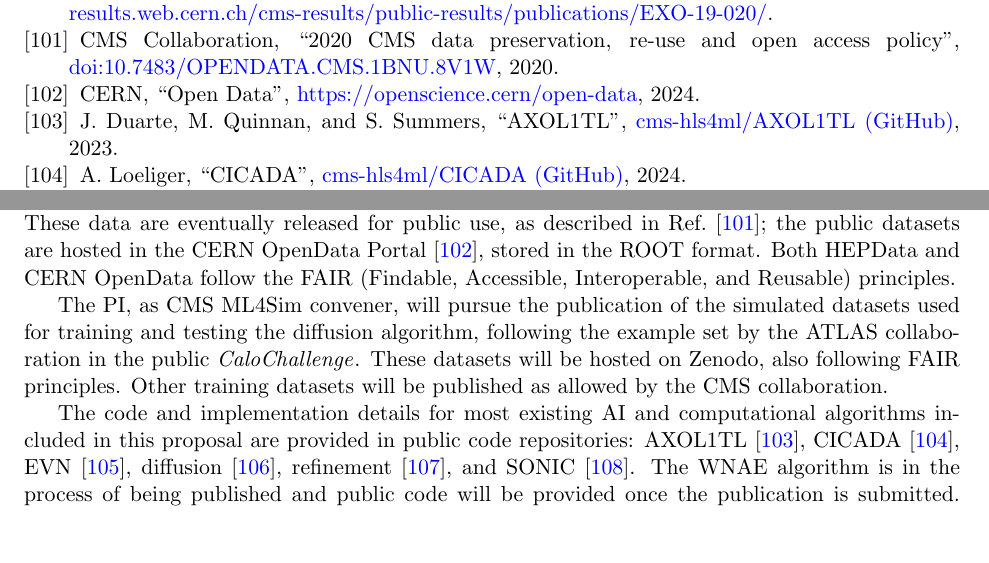
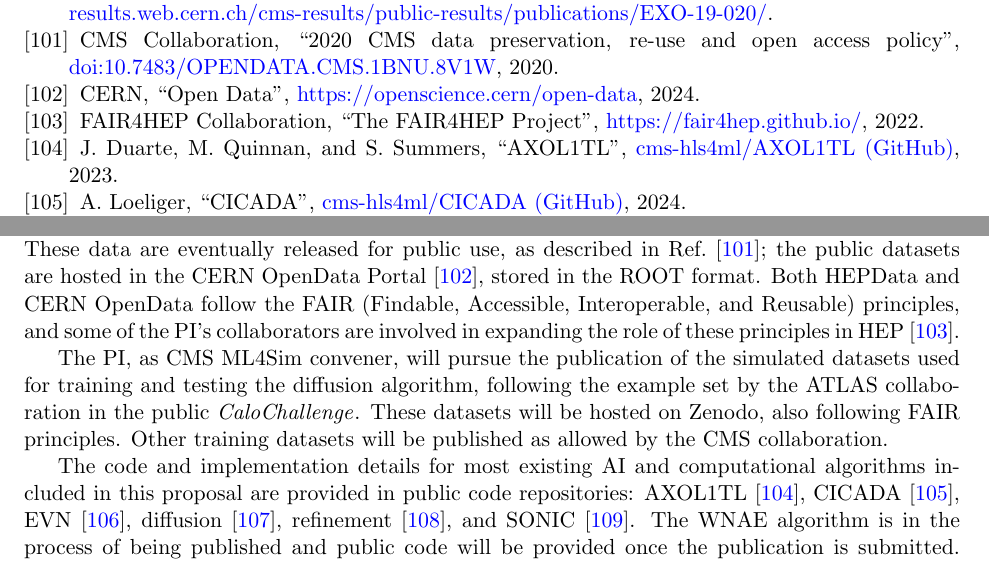
Before and after one commit to kpedro88/eca2024_proposal, a LaTeX document (main.tex, which reads biblio.tex, dataplan.tex): two parts of pages 22 and 24 of 33, joined at a grey line, cut so that both start at the same text. Compiled offline with pdfLaTeX.

Commit message:
add more about FAIR

```diff
--- a/biblio.tex
+++ b/biblio.tex
@@ -101,6 +101,7 @@
 \bibitem{EXO-19-020} CMS Collaboration, Public page for \href{https://doi.org/10.1007/JHEP06(2022)156}{\textit{JHEP} \textbf{06} (2022) 156}, \href{http://cms-results.web.cern.ch/cms-results/public-results/publications/EXO-19-020/}{http://cms-results.web.cern.ch/cms-results/public-results/publications/EXO-19-020/}.
 \bibitem{cmsdata} CMS Collaboration, ``2020 CMS data preservation, re-use and open access policy'', \href{http://doi.org/10.7483/OPENDATA.CMS.1BNU.8V1W}{doi:10.7483/OPENDATA.CMS.1BNU.8V1W}, 2020.
 \bibitem{opendata} CERN, ``Open Data'', \href{https://openscience.cern/open-data}{https://openscience.cern/open-data}, 2024.
+\bibitem{FAIR4HEP} FAIR4HEP Collaboration, ``The FAIR4HEP Project'', \href{https://fair4hep.github.io/}{https://fair4hep.github.io/}, 2022.
 \bibitem{AXOL1TL:repo} J. Duarte, M. Quinnan, and S. Summers, ``AXOL1TL'', \href{https://github.com/cms-hls4ml/AXOL1TL}{cms-hls4ml/AXOL1TL (GitHub)}, 2023.
 \bibitem{CICADA:repo} A. Loeliger, ``CICADA'', \href{https://github.com/cms-hls4ml/CICADA}{cms-hls4ml/CICADA (GitHub)}, 2024.
 \bibitem{EVN:repo} K. Pedro and P. Shyamsundar, ``evn\_svj\_public'', \href{https://github.com/kpedro88/evn_svj_public}{kpedro88/evn\_svj\_public (GitHub)}, 2023.
--- a/dataplan.tex
+++ b/dataplan.tex
@@ -5,7 +5,8 @@
 and they are handled according to the CMS data preservation policy~\cite{cmsdata}.
 These data are eventually released for public use, as described in Ref.~\cite{cmsdata};
 the public datasets are hosted in the CERN OpenData Portal~\cite{opendata}, stored in the ROOT format.
-Both HEPData and CERN OpenData follow the FAIR (Findable, Accessible, Interoperable, and Reusable) principles.
+Both HEPData and CERN OpenData follow the FAIR (Findable, Accessible, Interoperable, and Reusable) principles,
+and some of the PI's collaborators are involved in expanding the role of these principles in HEP~\cite{FAIR4HEP}.
 
 The PI, as CMS ML4Sim convener, will pursue the publication of the simulated datasets used for training and testing the diffusion algorithm,
 following the example set by the ATLAS collaboration in the public \challenge.
```
